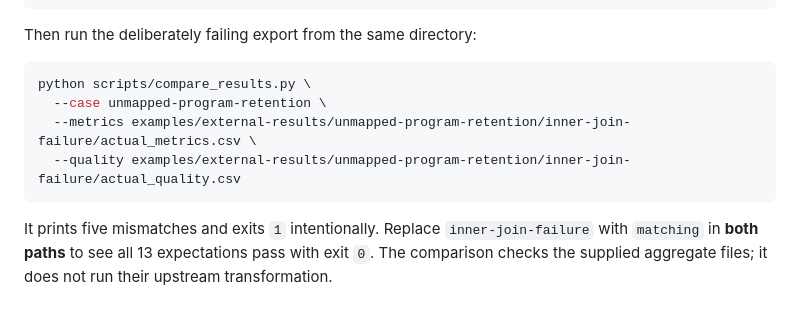
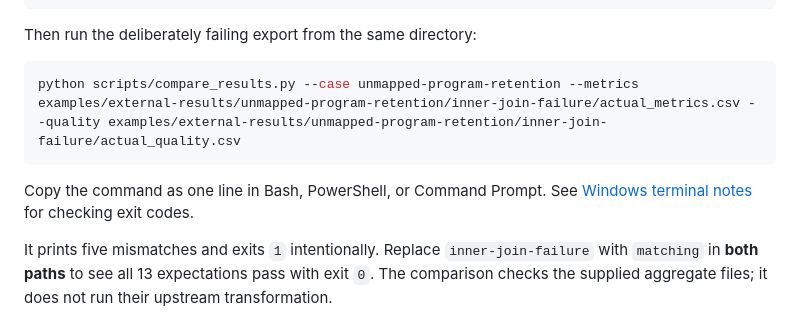
Before and after one commit to dfrbagley-cpu/health-data-edge-cases, a Markdown page: README.md, the part around the change. GitHub-like rendering.

Commit message:
docs: clarify Windows commands and workspace verification paths (#32)

````diff
--- a/README.md
+++ b/README.md
@@ -59,11 +59,11 @@ PASS  suite: 5/5 cases, 72 expectations
 Then run the deliberately failing export from the same directory:
 
 ```bash
-python scripts/compare_results.py \
-  --case unmapped-program-retention \
-  --metrics examples/external-results/unmapped-program-retention/inner-join-failure/actual_metrics.csv \
-  --quality examples/external-results/unmapped-program-retention/inner-join-failure/actual_quality.csv
+python scripts/compare_results.py --case unmapped-program-retention --metrics examples/external-results/unmapped-program-retention/inner-join-failure/actual_metrics.csv --quality examples/external-results/unmapped-program-retention/inner-join-failure/actual_quality.csv
 ```
+
+Copy the command as one line in Bash, PowerShell, or Command Prompt. See
+[Windows terminal notes](docs/USAGE.md#windows-terminals) for checking exit codes.
 
 It prints five mismatches and exits `1` intentionally. Replace `inner-join-failure`
 with `matching` in **both paths** to see all 13 expectations pass with exit `0`.
````
Also changed, not shown: docs/USAGE.md (+37 -6 lines).
